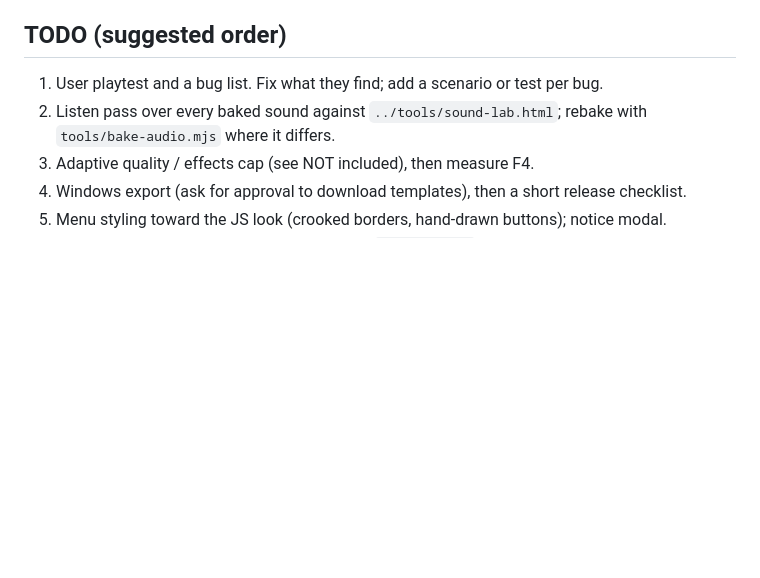
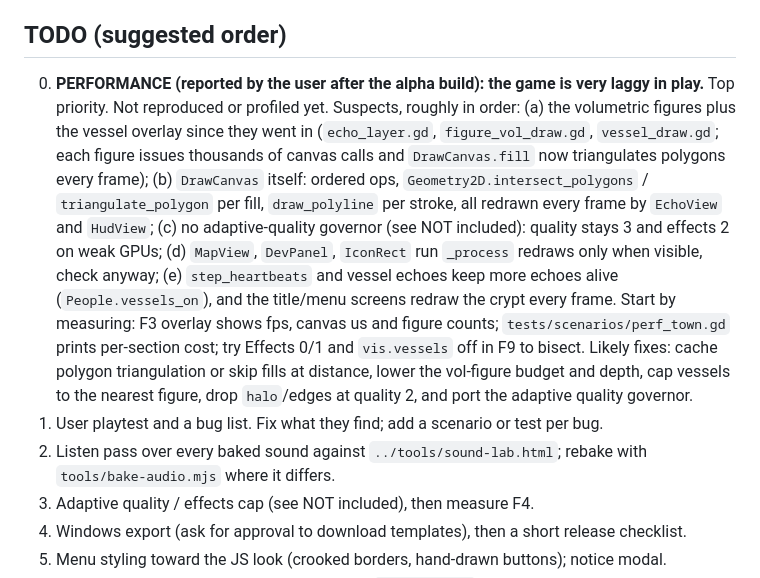
Before and after one commit to joshfryart/vampires-cant-see, a Markdown page: ___VERSION__GODOT___VERSION___/AI_HANDOFF.md, the part around the change. Drawn GitHub-style; blank space fills up the shorter version.

Commit message:
docs: handoff TODO: report in-game lag as top priority
Co-Authored-By: Claude Sonnet 5.5 <noreply@anthropic.com>

```diff
--- a/___VERSION__GODOT___VERSION___/AI_HANDOFF.md
+++ b/___VERSION__GODOT___VERSION___/AI_HANDOFF.md
@@ -86,6 +86,13 @@ schedule/forge, night/hunger, meta, save, barks, listen, struggle, creator, vess
 
 ## TODO (suggested order)
 
+0. **PERFORMANCE (reported by the user after the alpha build): the game is very laggy in play.** Top priority. Not reproduced or profiled yet. Suspects, roughly in order:
+   (a) the volumetric figures plus the vessel overlay since they went in (`echo_layer.gd`, `figure_vol_draw.gd`, `vessel_draw.gd`; each figure issues thousands of canvas calls and `DrawCanvas.fill` now triangulates polygons every frame);
+   (b) `DrawCanvas` itself: ordered ops, `Geometry2D.intersect_polygons` / `triangulate_polygon` per fill, `draw_polyline` per stroke, all redrawn every frame by `EchoView` and `HudView`;
+   (c) no adaptive-quality governor (see NOT included): quality stays 3 and effects 2 on weak GPUs; (d) `MapView`, `DevPanel`, `IconRect` run `_process` redraws only when visible, check anyway;
+   (e) `step_heartbeats` and vessel echoes keep more echoes alive (`People.vessels_on`), and the title/menu screens redraw the crypt every frame.
+   Start by measuring: F3 overlay shows fps, canvas us and figure counts; `tests/scenarios/perf_town.gd` prints per-section cost; try Effects 0/1 and `vis.vessels` off in F9 to bisect.
+   Likely fixes: cache polygon triangulation or skip fills at distance, lower the vol-figure budget and depth, cap vessels to the nearest figure, drop `halo`/edges at quality 2, and port the adaptive quality governor.
 1. User playtest and a bug list. Fix what they find; add a scenario or test per bug.
 2. Listen pass over every baked sound against `../tools/sound-lab.html`; rebake with `tools/bake-audio.mjs` where it differs.
 3. Adaptive quality / effects cap (see NOT included), then measure F4.
```
